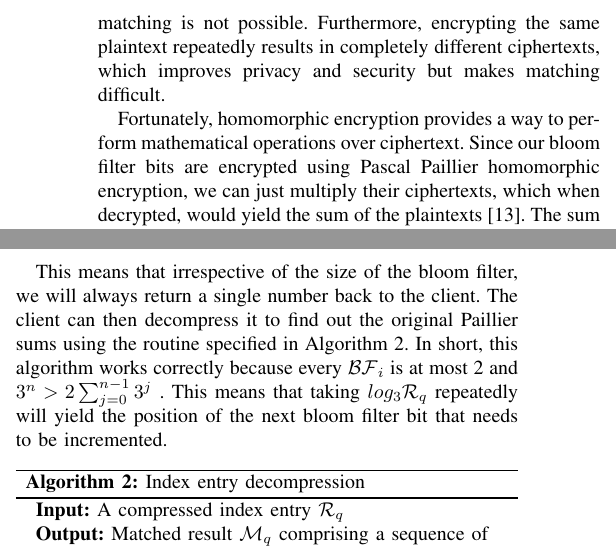
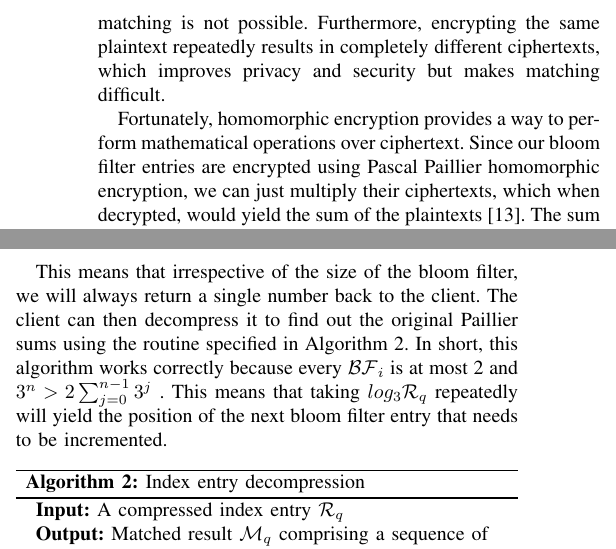
Before and after one commit to tahirazim/umer_paper_globecom, a LaTeX paper (siggraph14-ias.tex, which reads system.tex): two parts of the columns of page 4 of 6, joined at a grey line, cut so that both start at the same text. Compiled offline with pdfLaTeX; a missing font is replaced by an installed copy or a similar font; a LaTeX package or settings file that is missing is left out.

Commit message:
Slight fix

```diff
--- a/system.tex
+++ b/system.tex
@@ -157,7 +157,7 @@ same plaintext repeatedly results in completely different ciphertexts, which imp
 privacy and security but makes matching difficult.
 
 Fortunately, homomorphic encryption provides a way to perform mathematical operations
-over ciphertext. Since our bloom filter bits are encrypted using Pascal Paillier homomorphic
+over ciphertext. Since our bloom filter entries are encrypted using Pascal Paillier homomorphic
 encryption, we can just multiply their ciphertexts, which when decrypted, would yield the sum of
 the plaintexts~\cite{pascal}. The sum of the bits will be either $0$,$1$ or $2$ after decryption.
 The twos in the decrypted output then represent the matched
@@ -215,7 +215,7 @@ decompress it to find out the original Paillier sums using the routine
 specified in Algorithm \ref{algo:decomp}. In short, this algorithm works correctly because every
 $\mathcal{BF}_i$ is at most 2 and $ 3^{n} > 2\sum_{j=0}^{n-1} 3^{j}$ . This means
 that taking $log_3 \mathcal{R}_q$ repeatedly will yield the position of the next
-bloom filter bit that needs to be incremented.
+bloom filter entry that needs to be incremented.
 
 \begin{algorithm}
 \KwIn{A compressed index entry $\mathcal{R}_q$}
```
Also changed, not shown: system.tex (2 more changed lines).
